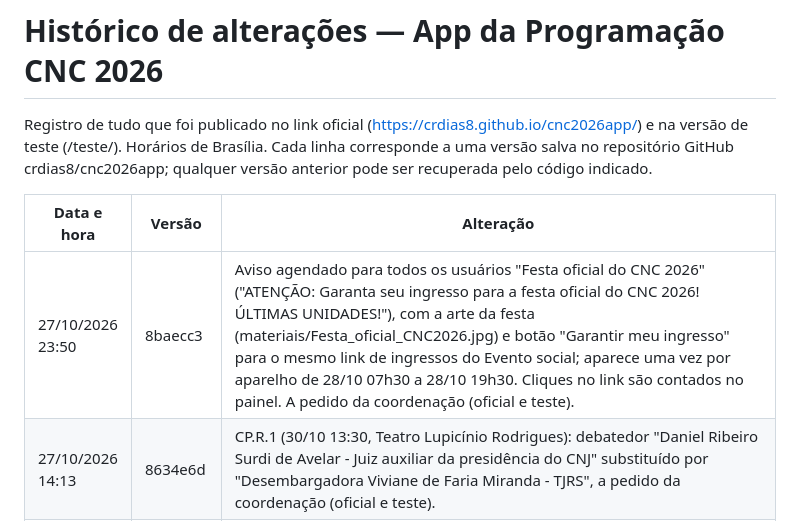
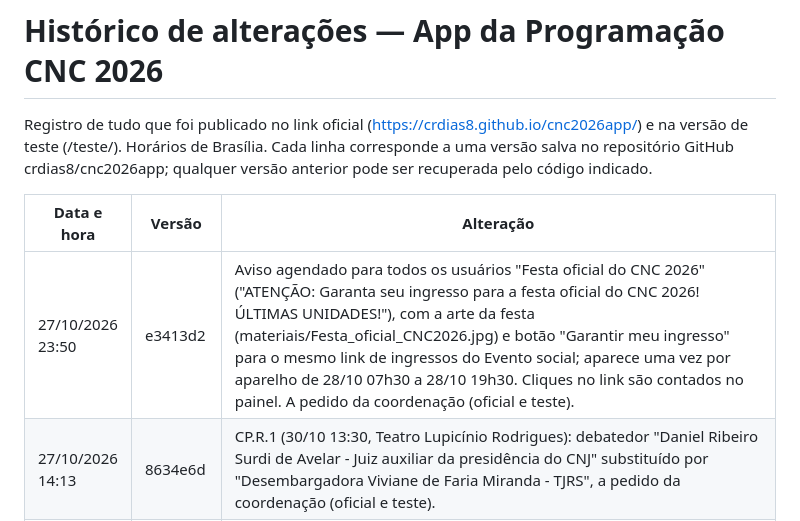
Before and after one commit to crdias8/cnc2026app, a Markdown page: HISTORICO.md, the part around the change. Drawn GitHub-style.

Commit message:
Histórico: código da versão
Co-Authored-By: Claude Opus 5.5 <noreply@anthropic.com>
Claude-Session: https://claude.ai/code/session_01QpbTdYhaPvXSWS9jUnXZKz

```diff
--- a/HISTORICO.md
+++ b/HISTORICO.md
@@ -4,7 +4,7 @@ Registro de tudo que foi publicado no link oficial (https://crdias8.github.io/cn
 
 | Data e hora | Versão | Alteração |
 |---|---|---|
-| 27/10/2026 23:50 | 8baecc3 | Aviso agendado para todos os usuários "Festa oficial do CNC 2026" ("ATENÇÃO: Garanta seu ingresso para a festa oficial do CNC 2026! ÚLTIMAS UNIDADES!"), com a arte da festa (materiais/Festa_oficial_CNC2026.jpg) e botão "Garantir meu ingresso" para o mesmo link de ingressos do Evento social; aparece uma vez por aparelho de 28/10 07h30 a 28/10 19h30. Cliques no link são contados no painel. A pedido da coordenação (oficial e teste). |
+| 27/10/2026 23:50 | e3413d2 | Aviso agendado para todos os usuários "Festa oficial do CNC 2026" ("ATENÇÃO: Garanta seu ingresso para a festa oficial do CNC 2026! ÚLTIMAS UNIDADES!"), com a arte da festa (materiais/Festa_oficial_CNC2026.jpg) e botão "Garantir meu ingresso" para o mesmo link de ingressos do Evento social; aparece uma vez por aparelho de 28/10 07h30 a 28/10 19h30. Cliques no link são contados no painel. A pedido da coordenação (oficial e teste). |
 | 27/10/2026 14:13 | 8634e6d | CP.R.1 (30/10 13:30, Teatro Lupicínio Rodrigues): debatedor "Daniel Ribeiro Surdi de Avelar - Juiz auxiliar da presidência do CNJ" substituído por "Desembargadora Viviane de Faria Miranda - TJRS", a pedido da coordenação (oficial e teste). |
 | 27/10/2026 12:13 | 0606dfc | Palestrantes incluídos a pedido da coordenação: EX.1 (29/10 10:00, Arena Elis Regina) — "Bruno Henrique Ugliara - Equipatec"; EX.2 (28/10 14:30, Sala Moacyr Scliar) — "Michel Luna Machado Freitas - Equipatec" (antes constava só "Equipatec"). Oficial e teste. |
 | 27/10/2026 11:58 | fe242e7 | Painel › Favoritos por dia e horário: capacidade de cada sala (informada pela coordenação em 27/10: Teatro 340, Arena Elis Regina 90, Auditório Augusto Meyer 120, João Simões Lopes Neto 50, Iberê Camargo 65, Mário Quintana 70, Moacyr Scliar 65, Érico Veríssimo 230, Dyonélio Machado 65, Josué Guimarães 60, Alcides Maya 40) exibida em cada atividade; alerta em amarelo quando as estrelas chegam a 90% ou mais da capacidade, com selo no horário e resumo no topo do dia. |
```
